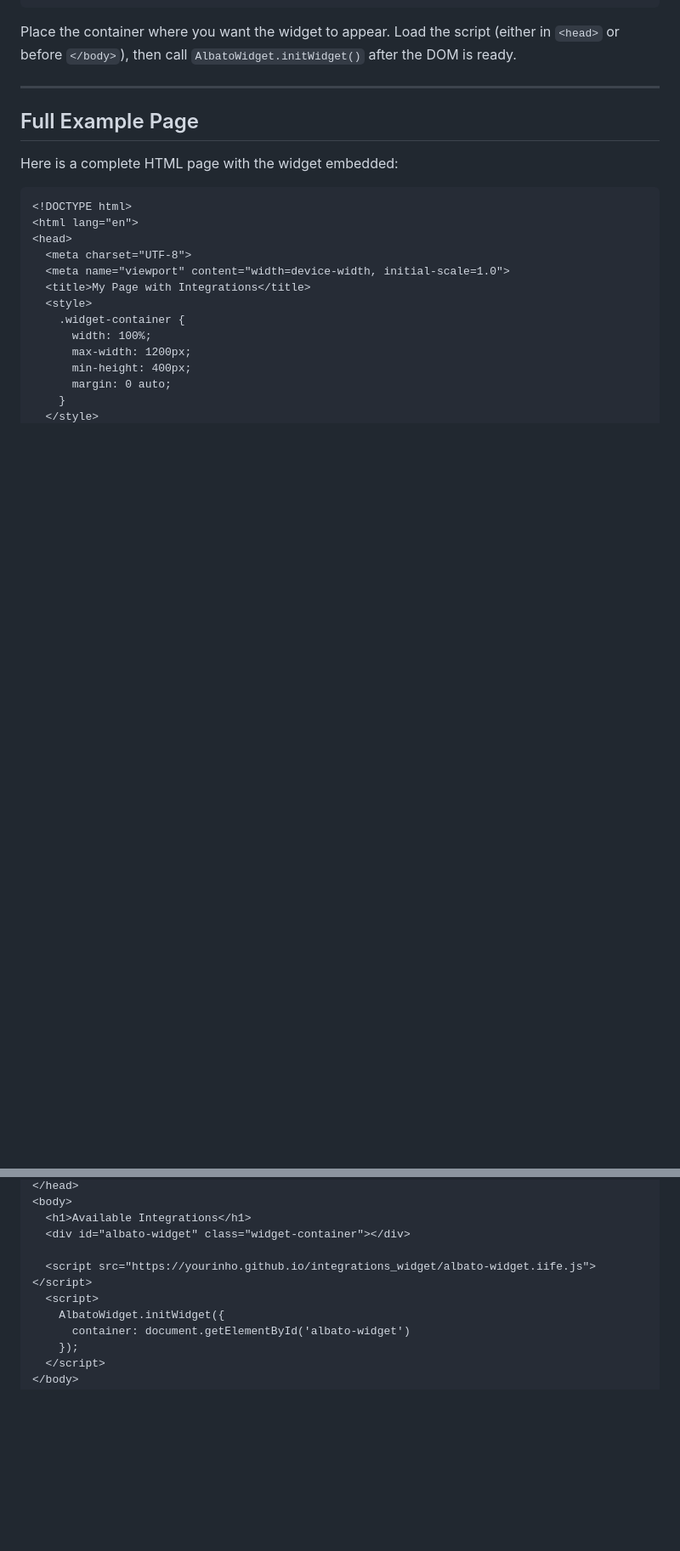
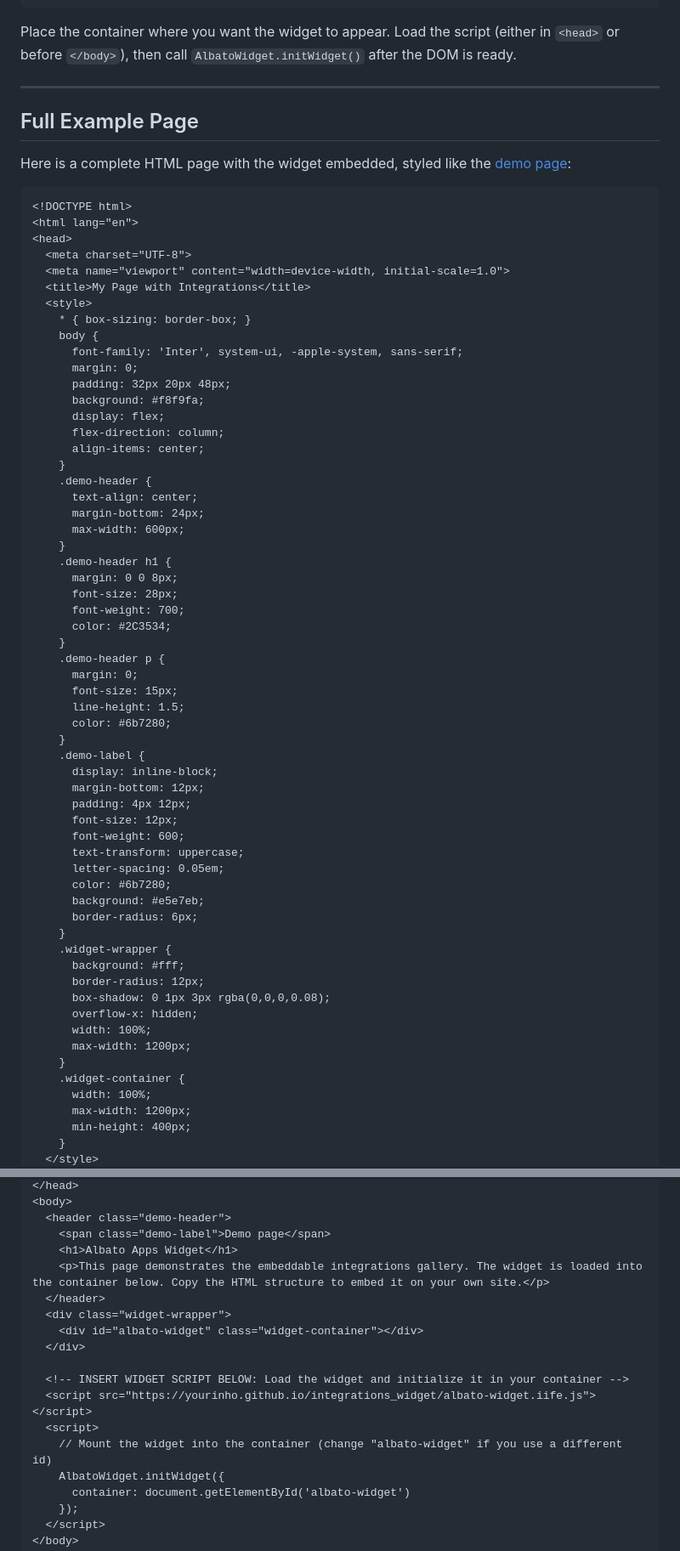
Before and after one commit to yourinho/integrations_widget, a Markdown page: EMBEDDING_TUTORIAL.md, 2 parts joined by grey strips. Shown at 85% size. Drawn GitHub-style; blank space fills up the shorter version.

Commit message:
Update example in embeddind tutorial

````diff
--- a/EMBEDDING_TUTORIAL.md
+++ b/EMBEDDING_TUTORIAL.md
@@ -29,7 +29,7 @@ Place the container where you want the widget to appear. Load the script (either
 
 ## Full Example Page
 
-Here is a complete HTML page with the widget embedded:
+Here is a complete HTML page with the widget embedded, styled like the [demo page](https://yourinho.github.io/integrations_widget/):
 
 ```html
 <!DOCTYPE html>
@@ -39,10 +39,56 @@ Here is a complete HTML page with the widget embedded:
   <meta name="viewport" content="width=device-width, initial-scale=1.0">
   <title>My Page with Integrations</title>
   <style>
+    * { box-sizing: border-box; }
+    body {
+      font-family: 'Inter', system-ui, -apple-system, sans-serif;
+      margin: 0;
+      padding: 32px 20px 48px;
+      background: #f8f9fa;
+      display: flex;
+      flex-direction: column;
+      align-items: center;
+    }
+    .demo-header {
+      text-align: center;
+      margin-bottom: 24px;
+      max-width: 600px;
+    }
+    .demo-header h1 {
+      margin: 0 0 8px;
+      font-size: 28px;
+      font-weight: 700;
+      color: #2C3534;
+    }
+    .demo-header p {
+      margin: 0;
+      font-size: 15px;
+      line-height: 1.5;
+      color: #6b7280;
+    }
+    .demo-label {
+      display: inline-block;
+      margin-bottom: 12px;
+      padding: 4px 12px;
+      font-size: 12px;
+      font-weight: 600;
+      text-transform: uppercase;
+      letter-spacing: 0.05em;
+      color: #6b7280;
+      background: #e5e7eb;
+      border-radius: 6px;
+    }
+    .widget-wrapper {
+      background: #fff;
+      border-radius: 12px;
+      box-shadow: 0 1px 3px rgba(0,0,0,0.08);
+      overflow-x: hidden;
+      width: 100%;
+      max-width: 1200px;
+    }
     .widget-container {
       width: 100%;
       max-width: 1200px;
       min-height: 400px;
-      margin: 0 auto;
     }
   </style>
@@ -49,10 +96,18 @@ Here is a complete HTML page with the widget embedded:
 </head>
 <body>
-  <h1>Available Integrations</h1>
-  <div id="albato-widget" class="widget-container"></div>
+  <header class="demo-header">
+    <span class="demo-label">Demo page</span>
+    <h1>Albato Apps Widget</h1>
+    <p>This page demonstrates the embeddable integrations gallery. The widget is loaded into the container below. Copy the HTML structure to embed it on your own site.</p>
+  </header>
+  <div class="widget-wrapper">
+    <div id="albato-widget" class="widget-container"></div>
+  </div>
 
+  <!-- INSERT WIDGET SCRIPT BELOW: Load the widget and initialize it in your container -->
   <script src="https://yourinho.github.io/integrations_widget/albato-widget.iife.js"></script>
   <script>
+    // Mount the widget into the container (change "albato-widget" if you use a different id)
     AlbatoWidget.initWidget({
       container: document.getElementById('albato-widget')
     });
````
Also changed, not shown: other parts of EMBEDDING_TUTORIAL.md (+1 -0 lines).
